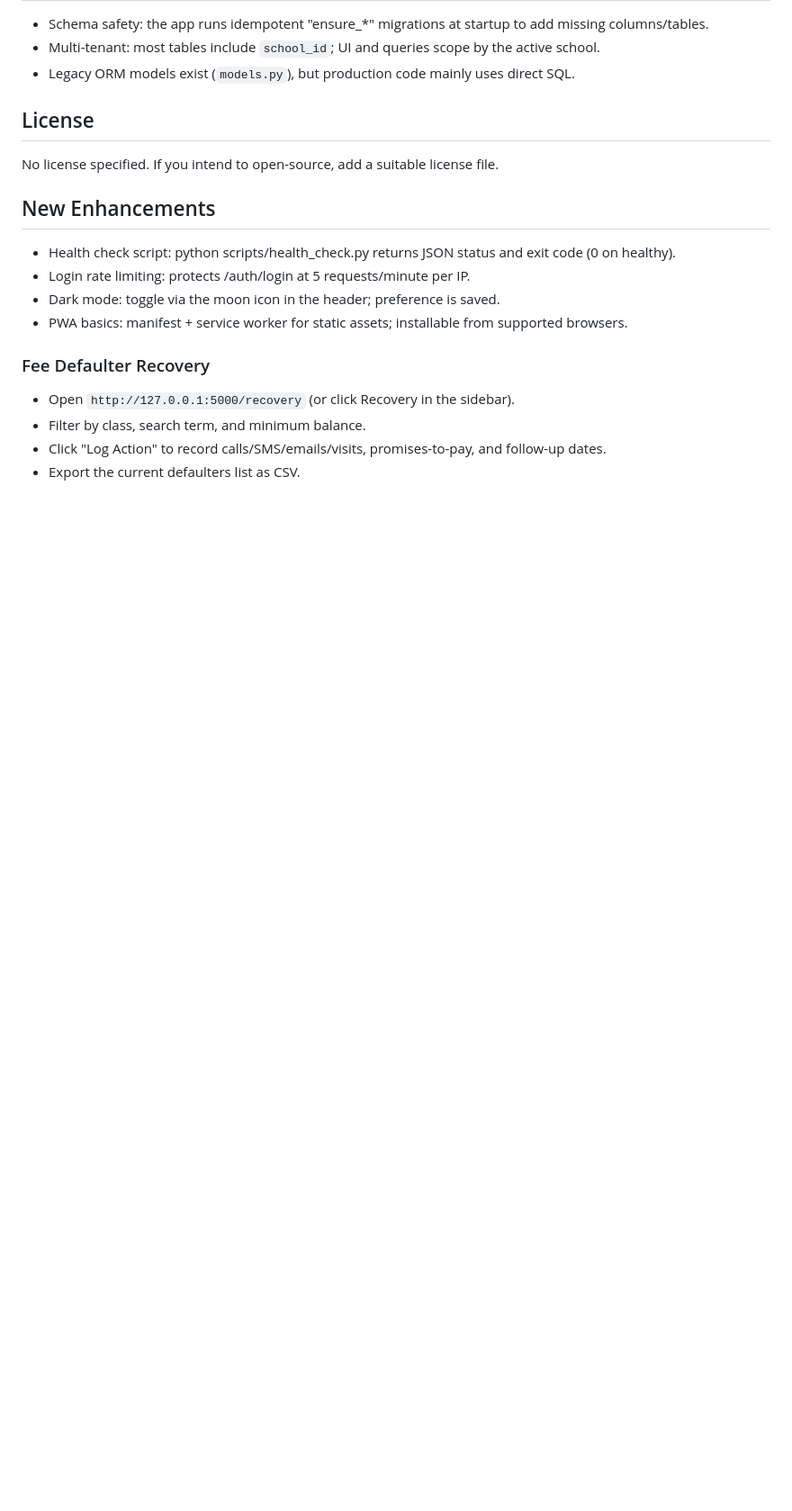
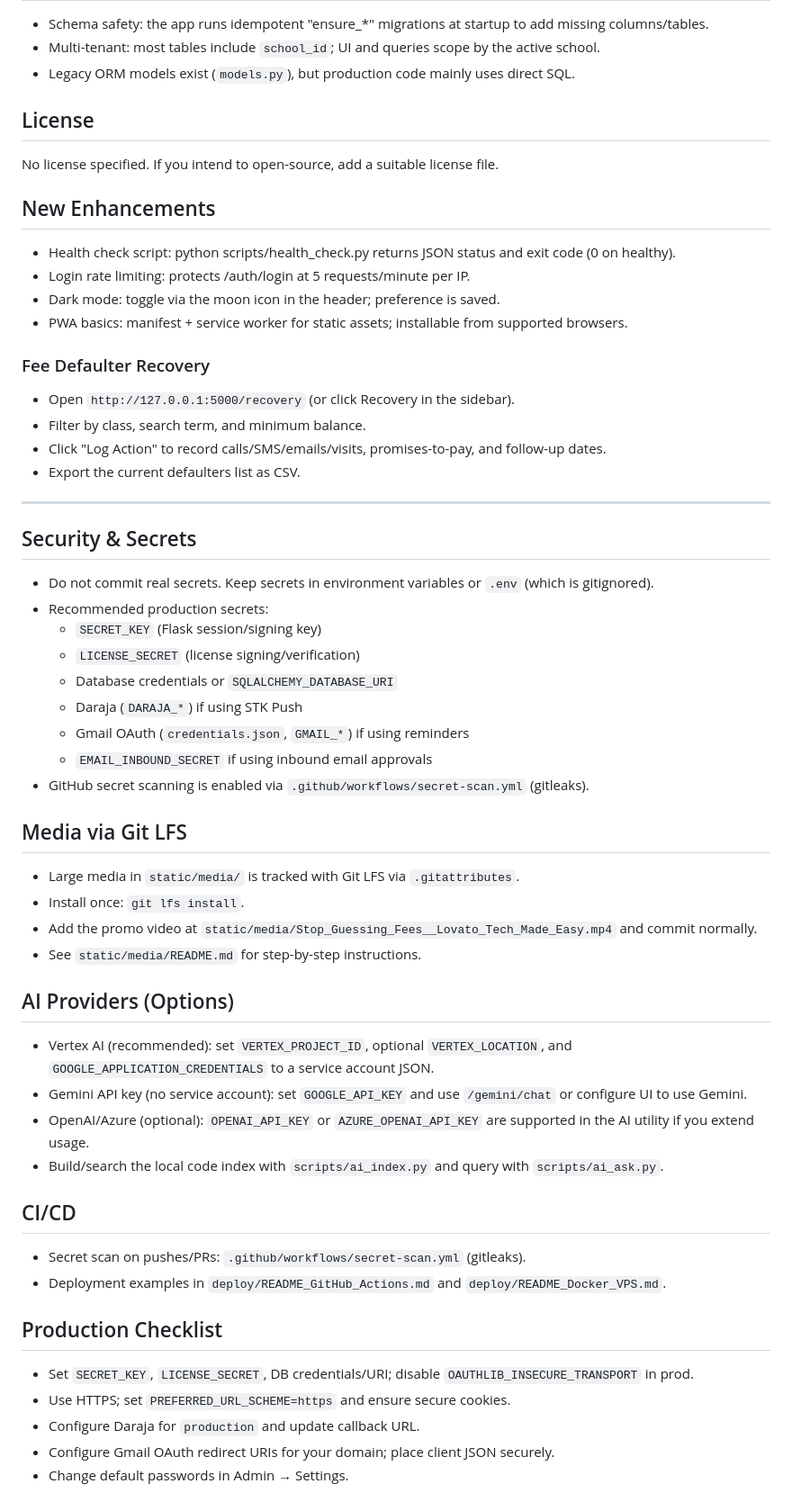
Before and after one commit to 0794656850/school-fee-management, a Markdown page: README.md, the part around the change. Shown at 90% size. Rendered like a GitHub page; blank space fills up the shorter version.

Commit message:
Docs: update README with security, AI providers, LFS media, CI, and production checklist

```diff
--- a/README.md
+++ b/README.md
@@ -173,3 +173,39 @@ No license specified. If you intend to open-source, add a suitable license file.
 - Filter by class, search term, and minimum balance.
 - Click "Log Action" to record calls/SMS/emails/visits, promises-to-pay, and follow-up dates.
 - Export the current defaulters list as CSV.
+
+---
+
+## Security & Secrets
+- Do not commit real secrets. Keep secrets in environment variables or `.env` (which is gitignored).
+- Recommended production secrets:
+  - `SECRET_KEY` (Flask session/signing key)
+  - `LICENSE_SECRET` (license signing/verification)
+  - Database credentials or `SQLALCHEMY_DATABASE_URI`
+  - Daraja (`DARAJA_*`) if using STK Push
+  - Gmail OAuth (`credentials.json`, `GMAIL_*`) if using reminders
+  - `EMAIL_INBOUND_SECRET` if using inbound email approvals
+- GitHub secret scanning is enabled via `.github/workflows/secret-scan.yml` (gitleaks).
+
+## Media via Git LFS
+- Large media in `static/media/` is tracked with Git LFS via `.gitattributes`.
+- Install once: `git lfs install`.
+- Add the promo video at `static/media/Stop_Guessing_Fees__Lovato_Tech_Made_Easy.mp4` and commit normally.
+- See `static/media/README.md` for step-by-step instructions.
+
+## AI Providers (Options)
+- Vertex AI (recommended): set `VERTEX_PROJECT_ID`, optional `VERTEX_LOCATION`, and `GOOGLE_APPLICATION_CREDENTIALS` to a service account JSON.
+- Gemini API key (no service account): set `GOOGLE_API_KEY` and use `/gemini/chat` or configure UI to use Gemini.
+- OpenAI/Azure (optional): `OPENAI_API_KEY` or `AZURE_OPENAI_API_KEY` are supported in the AI utility if you extend usage.
+- Build/search the local code index with `scripts/ai_index.py` and query with `scripts/ai_ask.py`.
+
+## CI/CD
+- Secret scan on pushes/PRs: `.github/workflows/secret-scan.yml` (gitleaks).
+- Deployment examples in `deploy/README_GitHub_Actions.md` and `deploy/README_Docker_VPS.md`.
+
+## Production Checklist
+- Set `SECRET_KEY`, `LICENSE_SECRET`, DB credentials/URI; disable `OAUTHLIB_INSECURE_TRANSPORT` in prod.
+- Use HTTPS; set `PREFERRED_URL_SCHEME=https` and ensure secure cookies.
+- Configure Daraja for `production` and update callback URL.
+- Configure Gmail OAuth redirect URIs for your domain; place client JSON securely.
+- Change default passwords in Admin → Settings.
```
